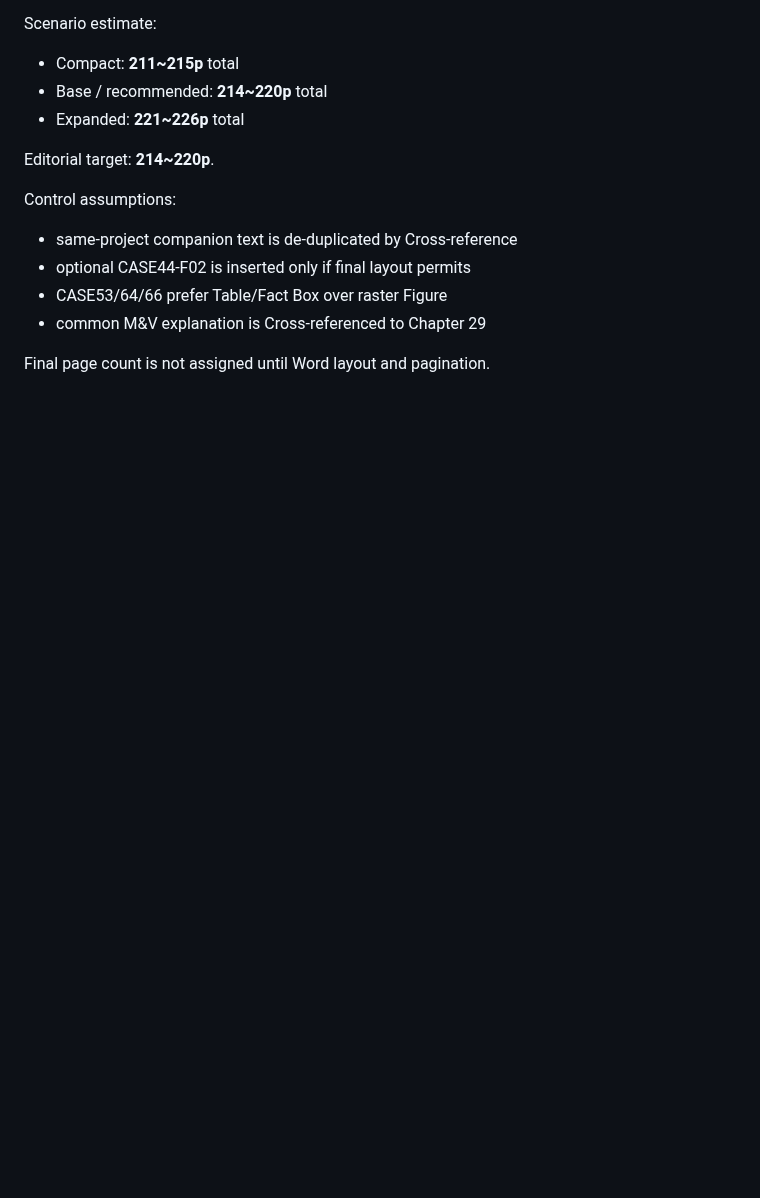
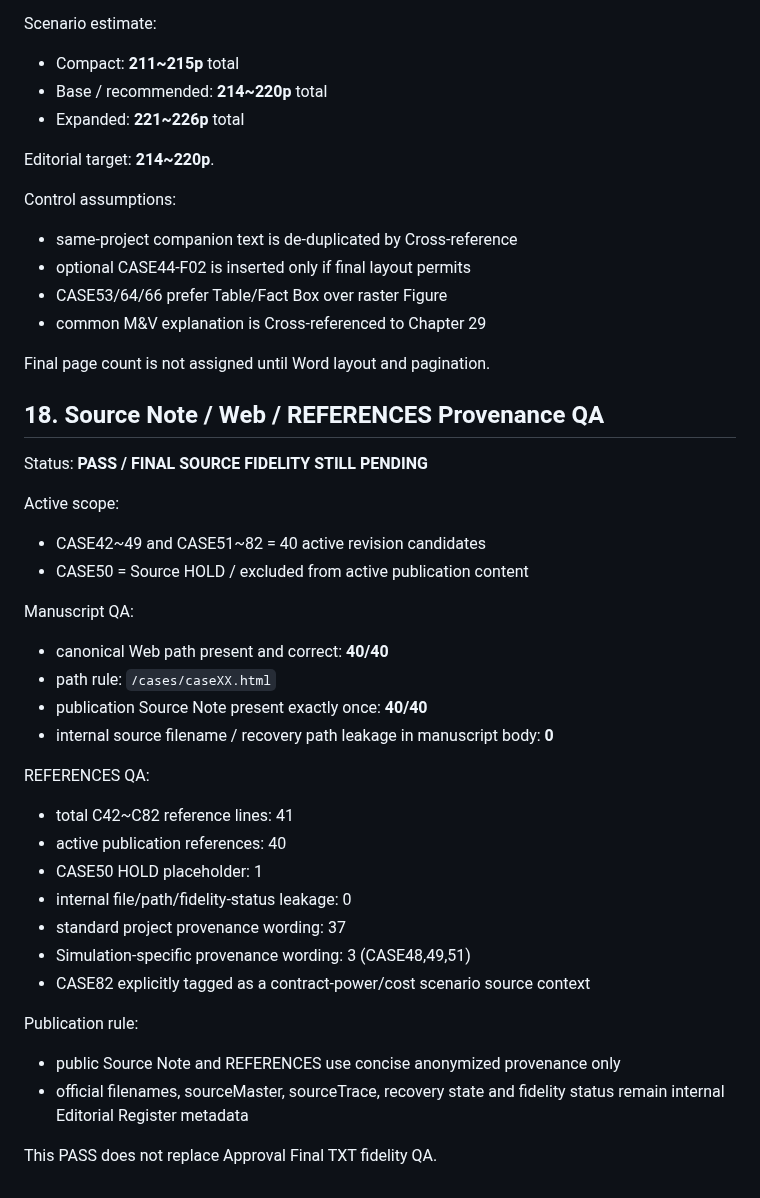
Before and after one commit to sangsoo58/my-website, a Markdown page: docs/PHASE3_EDITORIAL_QA_REPORT.md, the part around the change. GitHub-like rendering; blank space fills up the shorter version.

Commit message:
Phase 3: record Source Note Web and references provenance QA

```diff
--- a/docs/PHASE3_EDITORIAL_QA_REPORT.md
+++ b/docs/PHASE3_EDITORIAL_QA_REPORT.md
@@ -319,3 +319,33 @@ Control assumptions:
 - common M&V explanation is Cross-referenced to Chapter 29
 
 Final page count is not assigned until Word layout and pagination.
+
+
+## 18. Source Note / Web / REFERENCES Provenance QA
+
+Status: **PASS / FINAL SOURCE FIDELITY STILL PENDING**
+
+Active scope:
+- CASE42~49 and CASE51~82 = 40 active revision candidates
+- CASE50 = Source HOLD / excluded from active publication content
+
+Manuscript QA:
+- canonical Web path present and correct: **40/40**
+- path rule: `/cases/caseXX.html`
+- publication Source Note present exactly once: **40/40**
+- internal source filename / recovery path leakage in manuscript body: **0**
+
+REFERENCES QA:
+- total C42~C82 reference lines: 41
+- active publication references: 40
+- CASE50 HOLD placeholder: 1
+- internal file/path/fidelity-status leakage: 0
+- standard project provenance wording: 37
+- Simulation-specific provenance wording: 3 (CASE48,49,51)
+- CASE82 explicitly tagged as a contract-power/cost scenario source context
+
+Publication rule:
+- public Source Note and REFERENCES use concise anonymized provenance only
+- official filenames, sourceMaster, sourceTrace, recovery state and fidelity status remain internal Editorial Register metadata
+
+This PASS does not replace Approval Final TXT fidelity QA.
```
